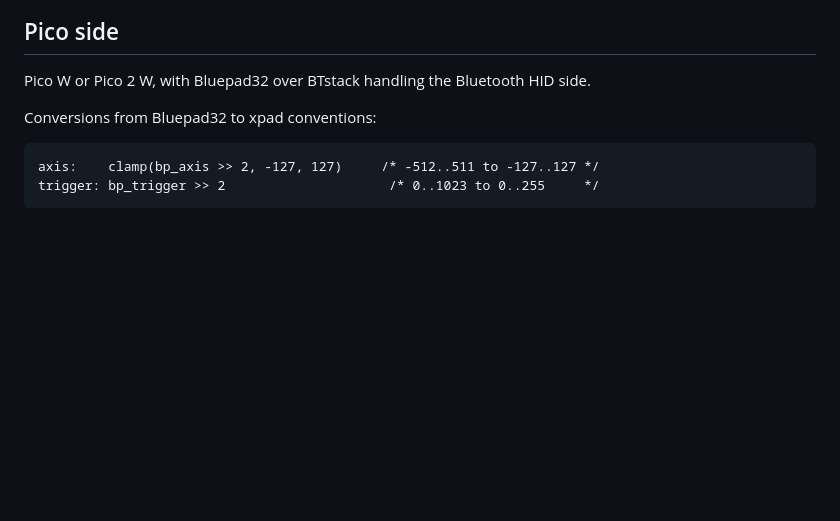
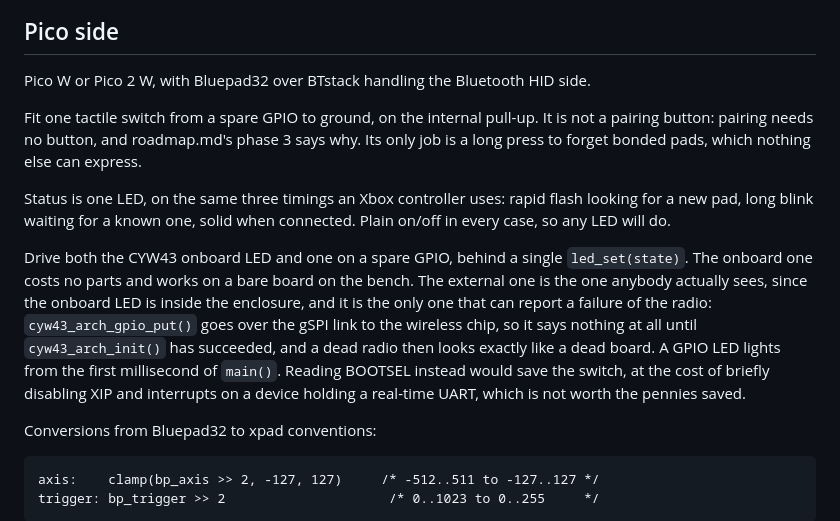
Before and after one commit to neilrackett/pico-compad, a Markdown page: docs/hardware.md, the part around the change. GitHub-like rendering; blank space fills up the shorter version.

```diff
--- a/docs/hardware.md
+++ b/docs/hardware.md
@@ -13,6 +13,27 @@ measured on hardware even though nothing has been plugged into an ST.
 
 Pico W or Pico 2 W, with Bluepad32 over BTstack handling the Bluetooth
 HID side.
+
+Fit one tactile switch from a spare GPIO to ground, on the internal
+pull-up. It is not a pairing button: pairing needs no button, and
+roadmap.md's phase 3 says why. Its only job is a long press to forget
+bonded pads, which nothing else can express.
+
+Status is one LED, on the same three timings an Xbox controller uses:
+rapid flash looking for a new pad, long blink waiting for a known one,
+solid when connected. Plain on/off in every case, so any LED will do.
+
+Drive both the CYW43 onboard LED and one on a spare GPIO, behind a
+single `led_set(state)`. The onboard one costs no parts and works on a
+bare board on the bench. The external one is the one anybody actually
+sees, since the onboard LED is inside the enclosure, and it is the only
+one that can report a failure of the radio: `cyw43_arch_gpio_put()`
+goes over the gSPI link to the wireless chip, so it says nothing at all
+until `cyw43_arch_init()` has succeeded, and a dead radio then looks
+exactly like a dead board. A GPIO LED lights from the first
+millisecond of `main()`. Reading BOOTSEL instead would save the
+switch, at the cost of briefly disabling XIP and interrupts on a device
+holding a real-time UART, which is not worth the pennies saved.
 
 Conversions from Bluepad32 to xpad conventions:
 
```
Also changed, not shown: docs/roadmap.md (+48 -0 lines).
